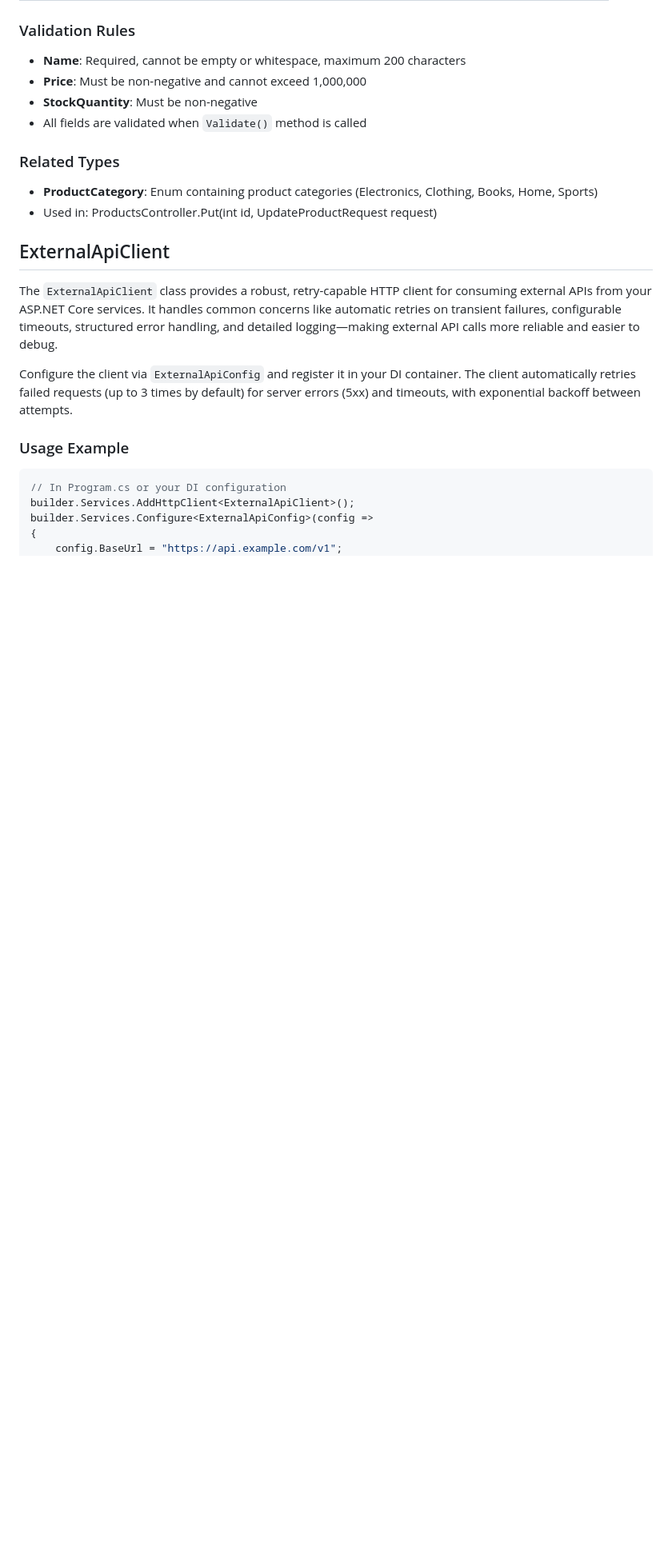
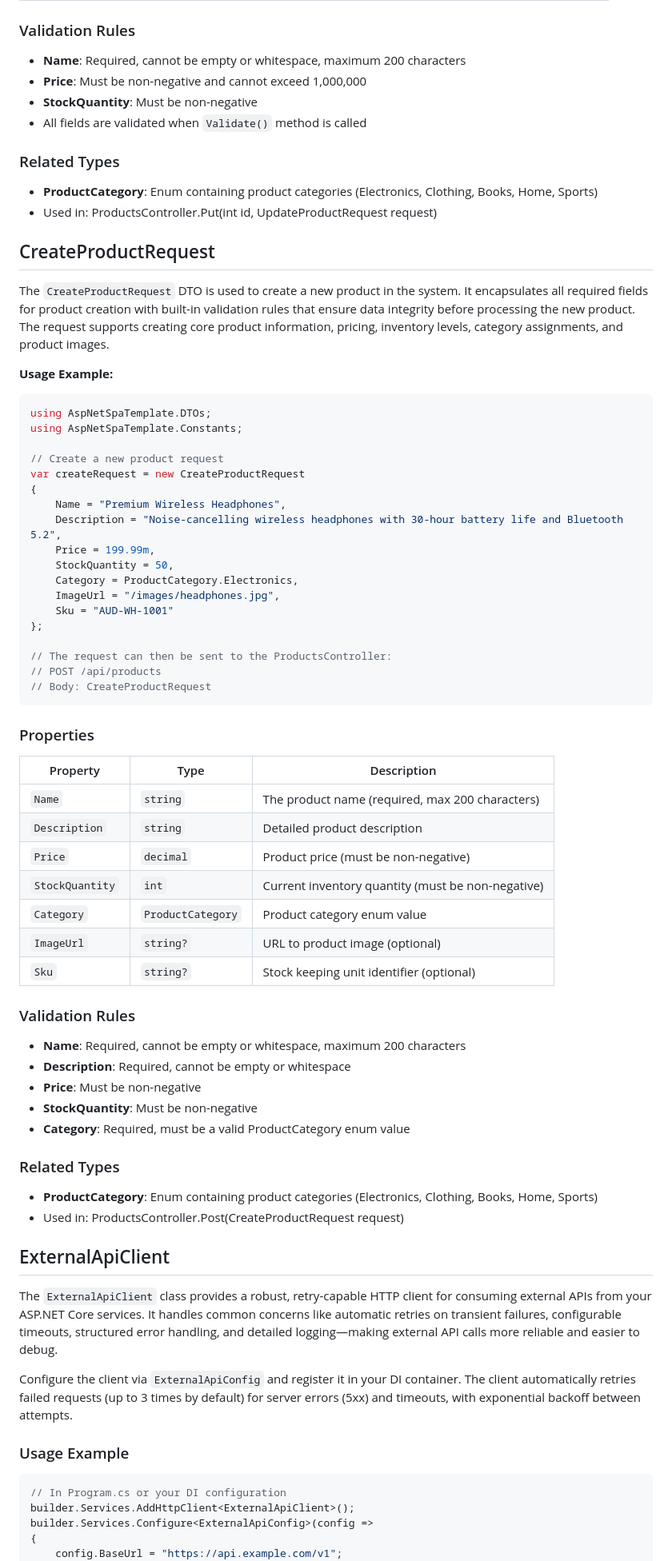
Before and after one commit to Sarmkadan/aspnet-spa-template, a Markdown page: README.md, the part around the change. Shown at 80% size. GitHub-like rendering; blank space fills up the shorter version.

Commit message:
docs: document README in the readme

````diff
--- a/README.md
+++ b/README.md
@@ -1560,6 +1560,58 @@ updateRequest.Validate();
 - **ProductCategory**: Enum containing product categories (Electronics, Clothing, Books, Home, Sports)
 - Used in: ProductsController.Put(int id, UpdateProductRequest request)
 
+## CreateProductRequest
+
+The `CreateProductRequest` DTO is used to create a new product in the system. It encapsulates all required fields for product creation with built-in validation rules that ensure data integrity before processing the new product. The request supports creating core product information, pricing, inventory levels, category assignments, and product images.
+
+**Usage Example:**
+
+```csharp
+using AspNetSpaTemplate.DTOs;
+using AspNetSpaTemplate.Constants;
+
+// Create a new product request
+var createRequest = new CreateProductRequest
+{
+    Name = "Premium Wireless Headphones",
+    Description = "Noise-cancelling wireless headphones with 30-hour battery life and Bluetooth 5.2",
+    Price = 199.99m,
+    StockQuantity = 50,
+    Category = ProductCategory.Electronics,
+    ImageUrl = "/images/headphones.jpg",
+    Sku = "AUD-WH-1001"
+};
+
+// The request can then be sent to the ProductsController:
+// POST /api/products
+// Body: CreateProductRequest
+```
+
+### Properties
+
+| Property | Type | Description |
+|----------|------|-------------|
+| `Name` | `string` | The product name (required, max 200 characters) |
+| `Description` | `string` | Detailed product description |
+| `Price` | `decimal` | Product price (must be non-negative) |
+| `StockQuantity` | `int` | Current inventory quantity (must be non-negative) |
+| `Category` | `ProductCategory` | Product category enum value |
+| `ImageUrl` | `string?` | URL to product image (optional) |
+| `Sku` | `string?` | Stock keeping unit identifier (optional) |
+
+### Validation Rules
+
+- **Name**: Required, cannot be empty or whitespace, maximum 200 characters
+- **Description**: Required, cannot be empty or whitespace
+- **Price**: Must be non-negative
+- **StockQuantity**: Must be non-negative
+- **Category**: Required, must be a valid ProductCategory enum value
+
+### Related Types
+
+- **ProductCategory**: Enum containing product categories (Electronics, Clothing, Books, Home, Sports)
+- Used in: ProductsController.Post(CreateProductRequest request)
+
 ## ExternalApiClient
 
 The `ExternalApiClient` class provides a robust, retry-capable HTTP client for consuming external APIs from your ASP.NET Core services. It handles common concerns like automatic retries on transient failures, configurable timeouts, structured error handling, and detailed logging—making external API calls more reliable and easier to debug.
````
